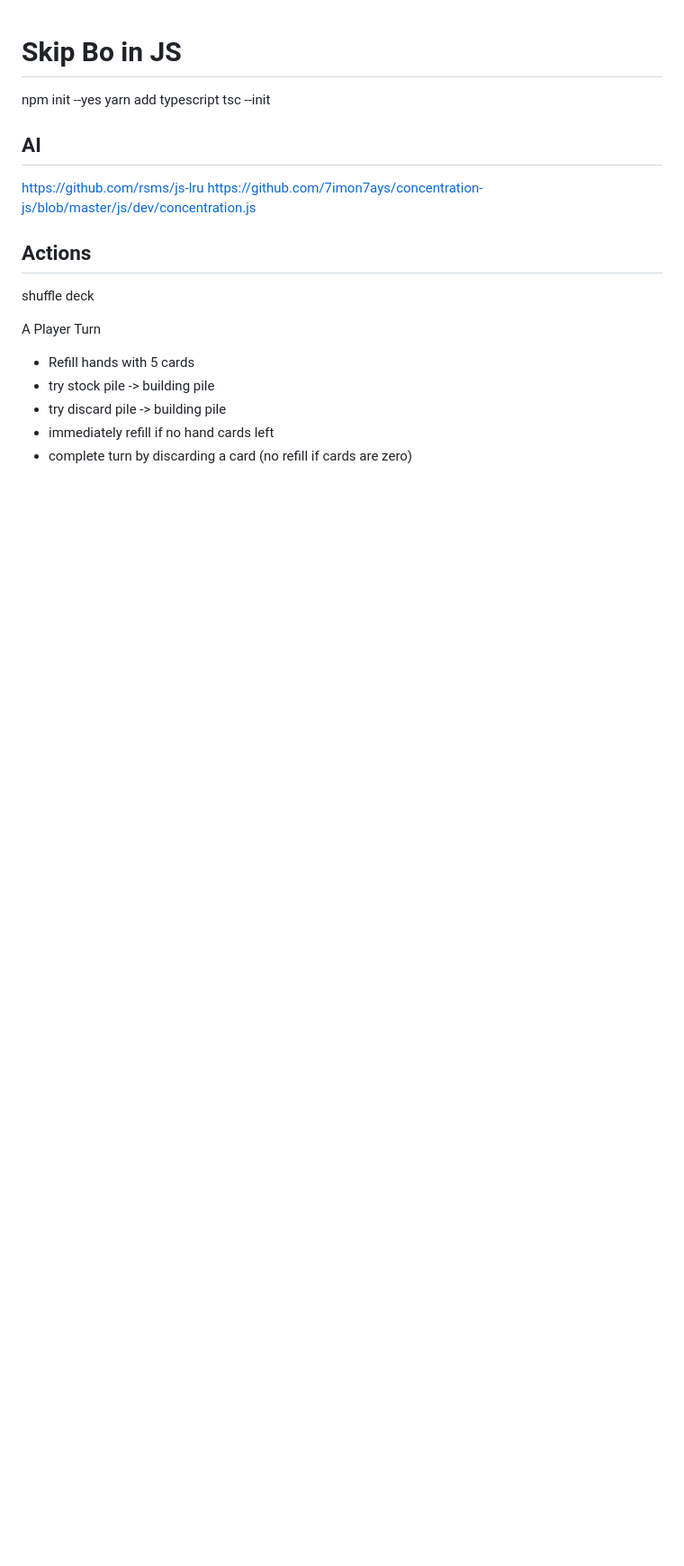
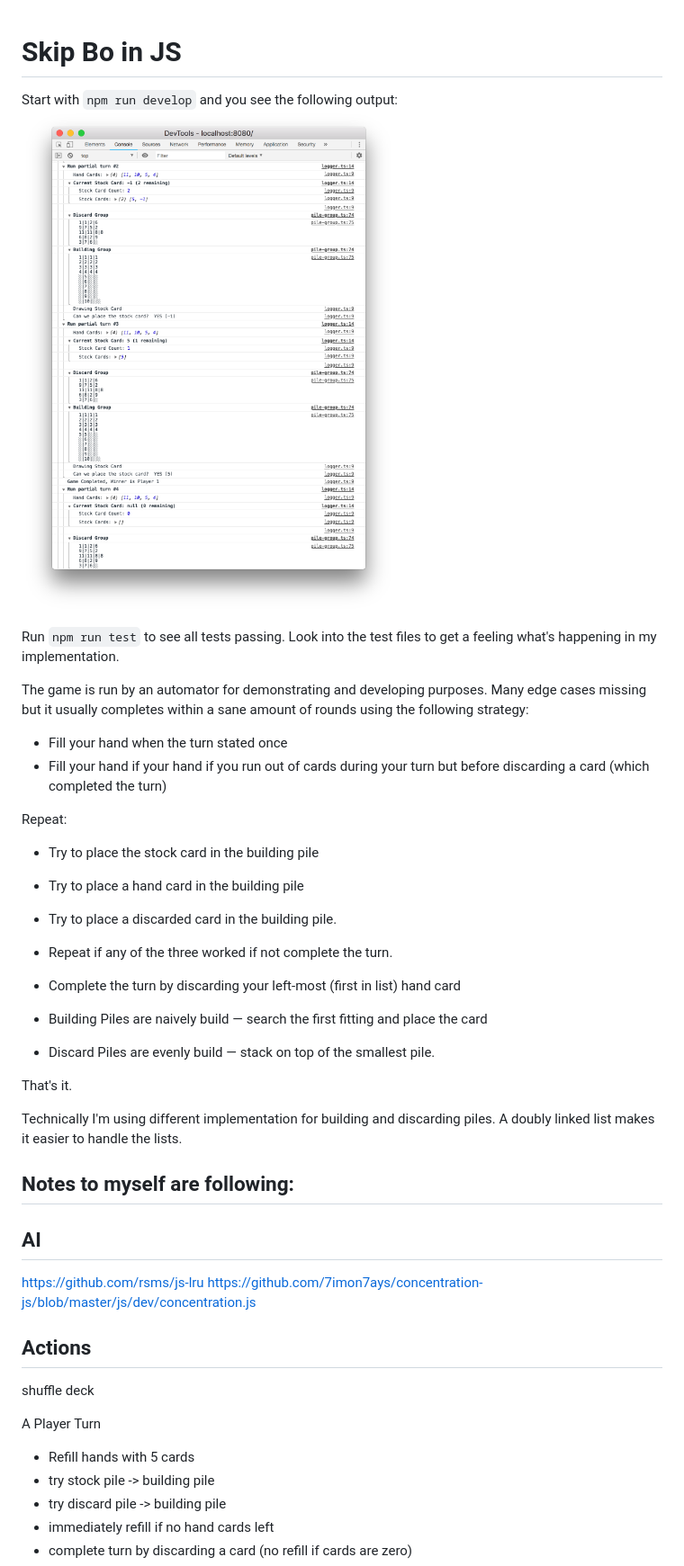
Before and after one commit to georgiee/skipbo-typescript-jest, a Markdown page: README.md, the part around the change. Shown: that part at 90% size. GitHub-like rendering; pictures changed too: docs/log-example.png (added); blank space fills up the shorter version.

```diff
--- a/README.md
+++ b/README.md
@@ -1,9 +1,36 @@
 # Skip Bo in JS
 
-npm init --yes
-yarn add typescript
-tsc --init
+Start with `npm run develop` and you see the following output:
+![t](docs/log-example.png)
 
+Run `npm run test` to see all tests passing. Look into the test files
+to get a feeling what's happening in my implementation.
+
+The game is run by an automator for demonstrating and developing purposes.
+Many edge cases missing but it usually completes within a sane amount of rounds
+using the following strategy:
+
++ Fill your hand when the turn stated once
++ Fill your hand if your hand if you run out of cards during your turn but before discarding a card (which completed the turn)
+
+Repeat:
++ Try to place the stock card in the building pile
++ Try to place a hand card in the building pile
++ Try to place a discarded card in the building pile.
++ Repeat if any of the three worked if not complete the turn.
+
++ Complete the turn by discarding your left-most (first in list) hand card
+
++ Building Piles are naively build — search the first fitting and place the card
++ Discard Piles are evenly build — stack on top of the smallest pile.
+
+That's it.
+
+
+Technically I'm using different implementation for building and discarding piles. A doubly linked list makes it easier to handle the lists.
+
+Notes to myself are following:
+---
 ## AI
 https://github.com/rsms/js-lru
 https://github.com/7imon7ays/concentration-js/blob/master/js/dev/concentration.js
```
Also changed, not shown: 6 other files.
